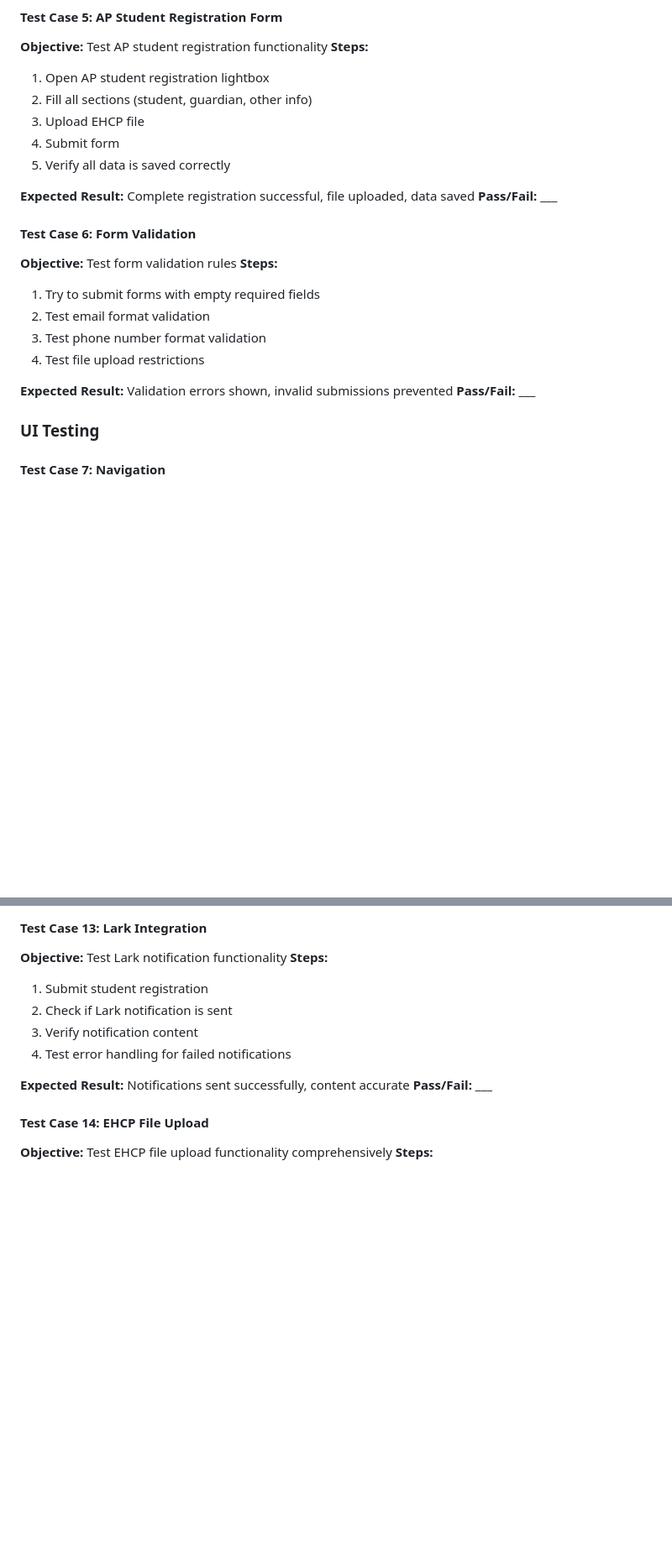
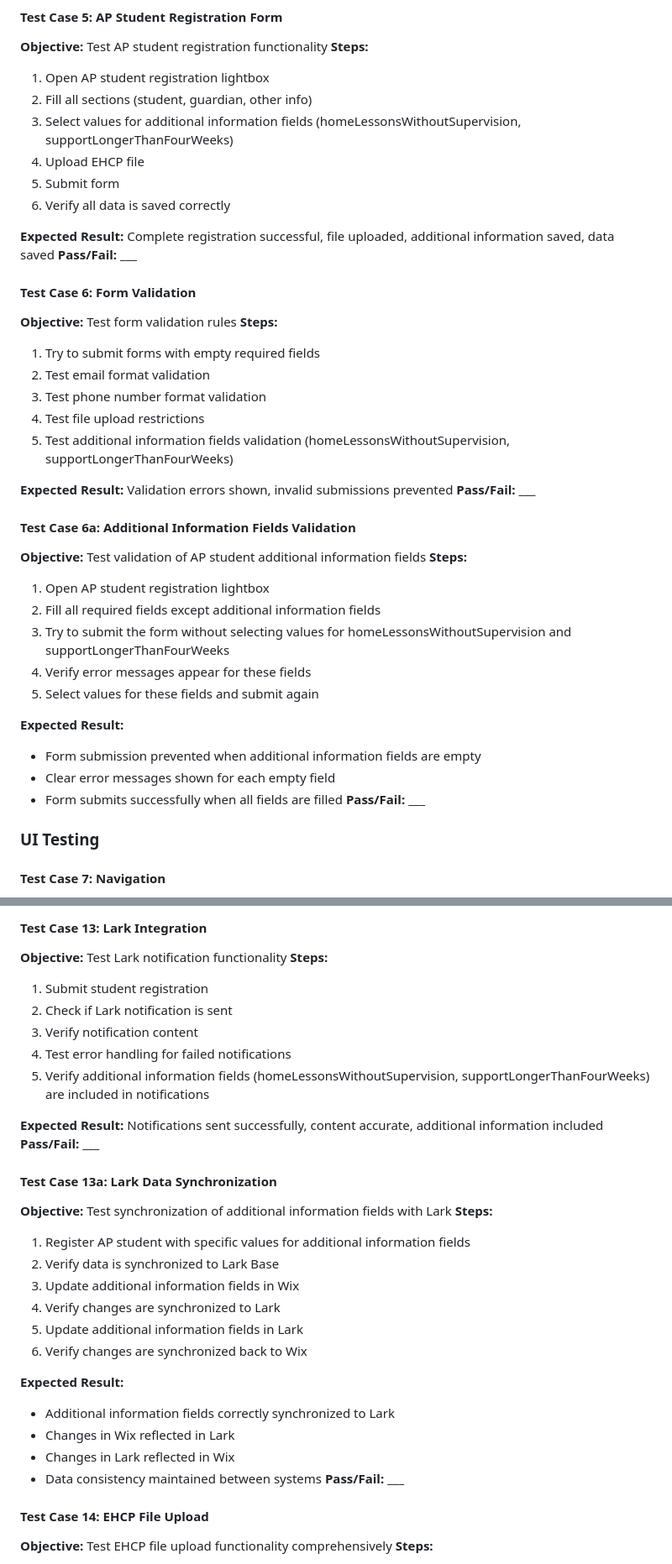
Before and after one commit to RockerMJ031/PR-UI, a Markdown page: 01. Admin Dashboard/Wix_Admin_Dashboard_Testing.md, 2 parts joined by grey strips. Shown at 84% size. GitHub-like rendering; blank space fills up the shorter version.

Commit message:
docs(测试文档): 更新Wix管理仪表板测试文档，添加附加信息字段测试
- 添加对homeLessonsWithoutSupervision和supportLongerThanFourWeeks字段的测试用例
- 更新数据库集成测试以包含附加信息字段验证
- 完善Lark同步测试场景

```diff
--- a/01. Admin Dashboard/Wix_Admin_Dashboard_Testing.md
+++ b/01. Admin Dashboard/Wix_Admin_Dashboard_Testing.md
@@ -73,11 +73,12 @@ This document outlines the comprehensive testing strategy for the Wix Admin Dash
 **Steps:**
 1. Open AP student registration lightbox
 2. Fill all sections (student, guardian, other info)
-3. Upload EHCP file
-4. Submit form
-5. Verify all data is saved correctly
+3. Select values for additional information fields (homeLessonsWithoutSupervision, supportLongerThanFourWeeks)
+4. Upload EHCP file
+5. Submit form
+6. Verify all data is saved correctly
 
-**Expected Result:** Complete registration successful, file uploaded, data saved
+**Expected Result:** Complete registration successful, file uploaded, additional information saved, data saved
 **Pass/Fail:** ___
 
 #### Test Case 6: Form Validation
@@ -87,8 +88,24 @@ This document outlines the comprehensive testing strategy for the Wix Admin Dash
 2. Test email format validation
 3. Test phone number format validation
 4. Test file upload restrictions
+5. Test additional information fields validation (homeLessonsWithoutSupervision, supportLongerThanFourWeeks)
 
 **Expected Result:** Validation errors shown, invalid submissions prevented
+**Pass/Fail:** ___
+
+#### Test Case 6a: Additional Information Fields Validation
+**Objective:** Test validation of AP student additional information fields
+**Steps:**
+1. Open AP student registration lightbox
+2. Fill all required fields except additional information fields
+3. Try to submit the form without selecting values for homeLessonsWithoutSupervision and supportLongerThanFourWeeks
+4. Verify error messages appear for these fields
+5. Select values for these fields and submit again
+
+**Expected Result:**
+- Form submission prevented when additional information fields are empty
+- Clear error messages shown for each empty field
+- Form submits successfully when all fields are filled
 **Pass/Fail:** ___
 
 ### UI Testing
@@ -170,8 +187,26 @@ This document outlines the comprehensive testing strategy for the Wix Admin Dash
 2. Check if Lark notification is sent
 3. Verify notification content
 4. Test error handling for failed notifications
+5. Verify additional information fields (homeLessonsWithoutSupervision, supportLongerThanFourWeeks) are included in notifications
 
-**Expected Result:** Notifications sent successfully, content accurate
+**Expected Result:** Notifications sent successfully, content accurate, additional information included
+**Pass/Fail:** ___
+
+#### Test Case 13a: Lark Data Synchronization
+**Objective:** Test synchronization of additional information fields with Lark
+**Steps:**
+1. Register AP student with specific values for additional information fields
+2. Verify data is synchronized to Lark Base
+3. Update additional information fields in Wix
+4. Verify changes are synchronized to Lark
+5. Update additional information fields in Lark
+6. Verify changes are synchronized back to Wix
+
+**Expected Result:**
+- Additional information fields correctly synchronized to Lark
+- Changes in Wix reflected in Lark
+- Changes in Lark reflected in Wix
+- Data consistency maintained between systems
 **Pass/Fail:** ___
 
 #### Test Case 14: EHCP File Upload
```
Also changed, not shown: other parts of 01. Admin Dashboard/Wix_Admin_Dashboard_Testing.md (+24 -0 lines).
